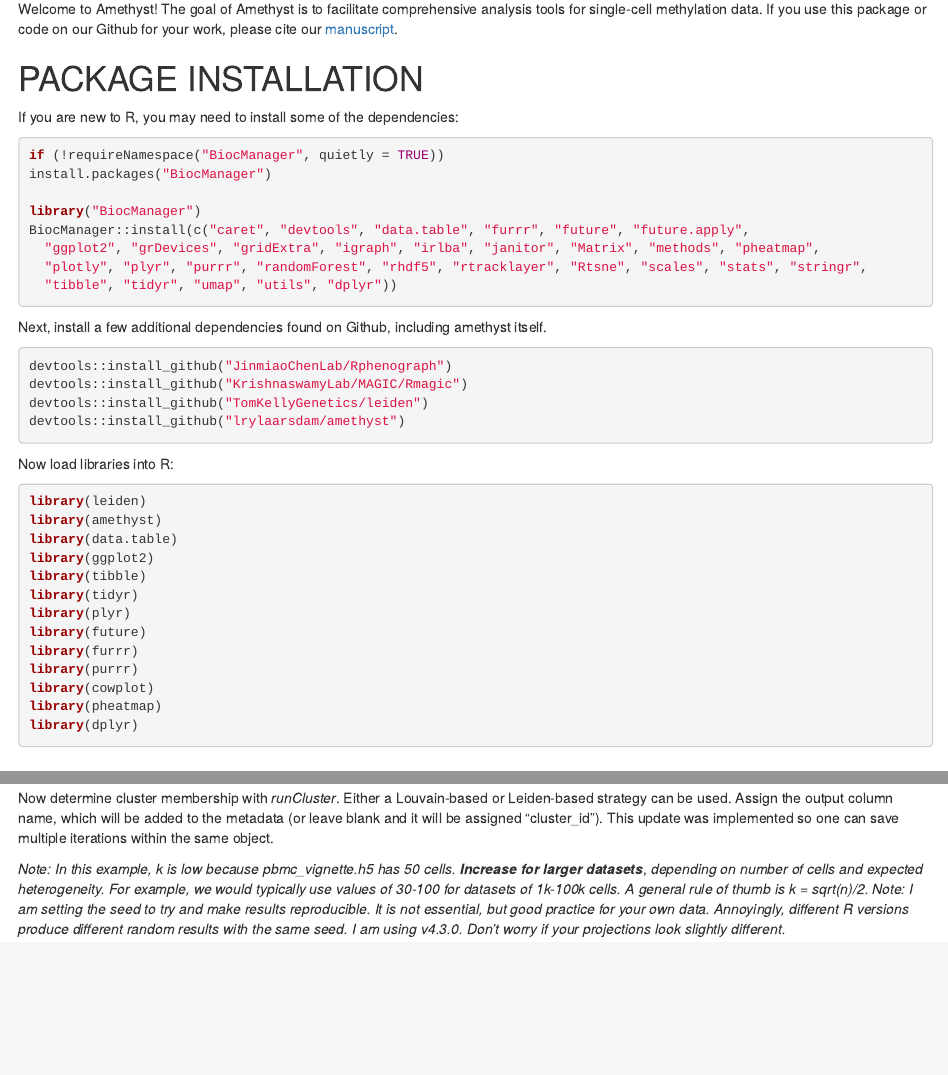
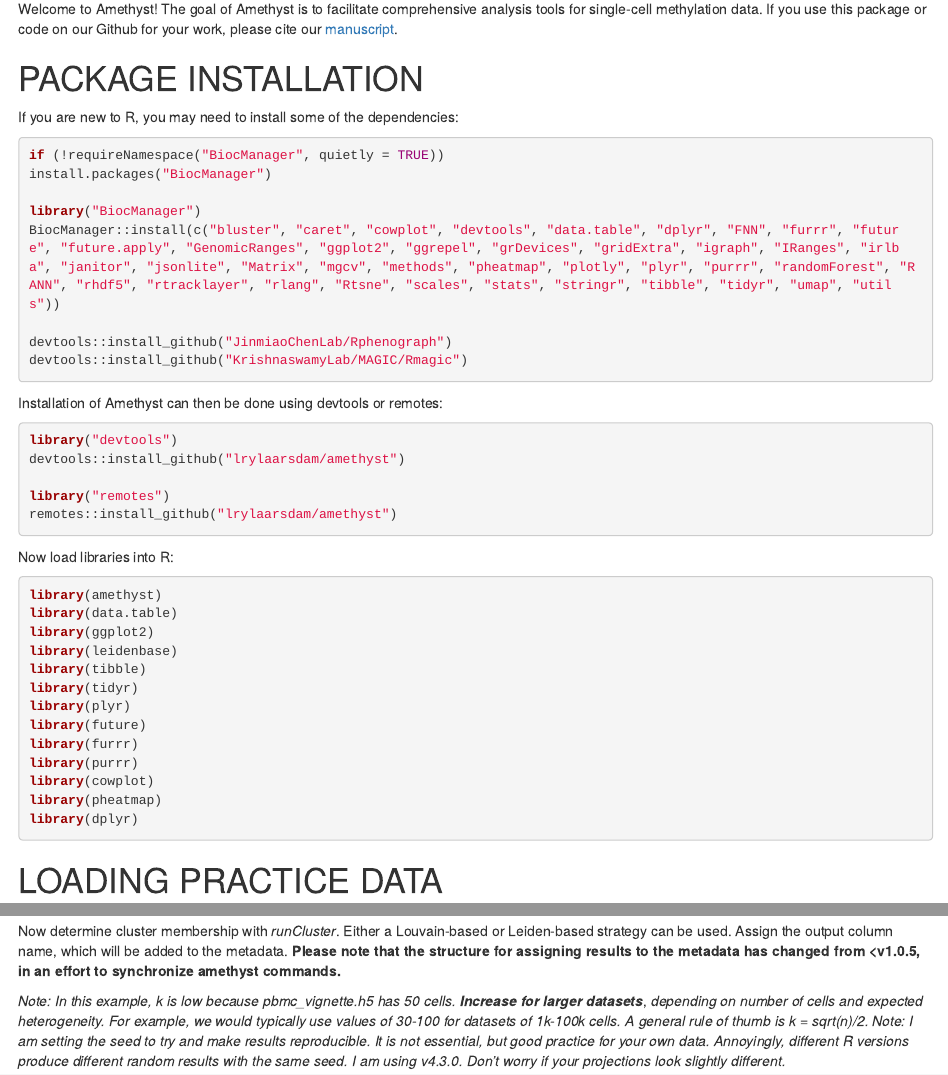
Before and after one commit to lrylaarsdam/amethyst, an R Markdown document (vignettes/pbmc_vignette/pbmc_vignette.Rmd): the page in a window 1100 px wide, from 70 px down, and a second part further down, joined at a grey line. Rendered offline with R 4.5, knitr and Pandoc, with nearby package versions; some code elsewhere in the file could not run offline; common packages that the code uses without loading them are loaded.

Commit message:
Update pbmc vignette to reflect v1.0.5 changes

````diff
--- a/vignettes/pbmc_vignette/pbmc_vignette.Rmd
+++ b/vignettes/pbmc_vignette/pbmc_vignette.Rmd
@@ -21,24 +21,25 @@
 
 If you are new to R, you may need to install some of the dependencies:
 
-```{r eval=FALSE}
+```{r, eval = FALSE}
 if (!requireNamespace("BiocManager", quietly = TRUE))
 install.packages("BiocManager")
 
 library("BiocManager")
-BiocManager::install(c("caret", "devtools", "data.table", "furrr", "future", "future.apply",
-  "ggplot2", "grDevices", "gridExtra", "igraph", "irlba", "janitor", "Matrix", "methods", "pheatmap",
-  "plotly", "plyr", "purrr", "randomForest", "rhdf5", "rtracklayer", "Rtsne", "scales", "stats", "stringr",
-  "tibble", "tidyr", "umap", "utils", "dplyr"))
+BiocManager::install(c("bluster", "caret", "cowplot", "devtools", "data.table", "dplyr", "FNN", "furrr", "future", "future.apply", "GenomicRanges", "ggplot2", "ggrepel", "grDevices", "gridExtra", "igraph", "IRanges", "irlba", "janitor", "jsonlite", "Matrix", "mgcv", "methods", "pheatmap", "plotly", "plyr", "purrr", "randomForest", "RANN", "rhdf5", "rtracklayer", "rlang", "Rtsne", "scales", "stats", "stringr", "tibble", "tidyr", "umap", "utils"))
+
+devtools::install_github("JinmiaoChenLab/Rphenograph")
+devtools::install_github("KrishnaswamyLab/MAGIC/Rmagic")
 ```
 
-Next, install a few additional dependencies found on Github, including amethyst itself.
+Installation of Amethyst can then be done using devtools or remotes:
 
-```{r eval=FALSE}
-devtools::install_github("JinmiaoChenLab/Rphenograph")
-devtools::install_github("KrishnaswamyLab/MAGIC/Rmagic")
-devtools::install_github("TomKellyGenetics/leiden")
+```{r, eval = FALSE}
+library("devtools")
 devtools::install_github("lrylaarsdam/amethyst")
+
+library("remotes")
+remotes::install_github("lrylaarsdam/amethyst")
 ```
 
 Now load libraries into R:
@@ -48,10 +49,10 @@
 ```
 
 ```{r message=FALSE, warning=FALSE}
-library(leiden)
 library(amethyst)
 library(data.table)
 library(ggplot2)
+library(leidenbase)
 library(tibble)
 library(tidyr)
 library(plyr)
@@ -249,7 +250,7 @@
 obj@reductions[["irlba_cg_100k_score"]] <- runIrlba(obj, genomeMatrices = c("cg_100k_score"), dims = c(7), replaceNA = c(0))
 ```
 
-Now determine cluster membership with *runCluster*. Either a Louvain-based or Leiden-based strategy can be used. Assign the output column name, which will be added to the metadata (or leave blank and it will be assigned "cluster_id"). This update was implemented so one can save multiple iterations within the same object.
+Now determine cluster membership with *runCluster*. Either a Louvain-based or Leiden-based strategy can be used. Assign the output column name, which will be added to the metadata. **Please note that the structure for assigning results to the metadata has changed from <v1.0.5, in an effort to synchronize amethyst commands.**
 
 *Note: In this example, k is low because pbmc_vignette.h5 has 50 cells. ****Increase for larger datasets***, *depending on number of cells and expected heterogeneity. For example, we would typically use values of 30-100 for datasets of 1k-100k cells. A general rule of thumb is k = sqrt(n)/2.*
 *Note: I am setting the seed to try and make results reproducible. It is not essential, but good practice for your own data. Annoyingly, different R versions produce different random results with the same seed. I am using v4.3.0. Don't worry if your projections look slightly different.*
````
Also changed, not shown: vignettes/pbmc_vignette/pbmc_vignette.Rmd (17 more changed lines).
